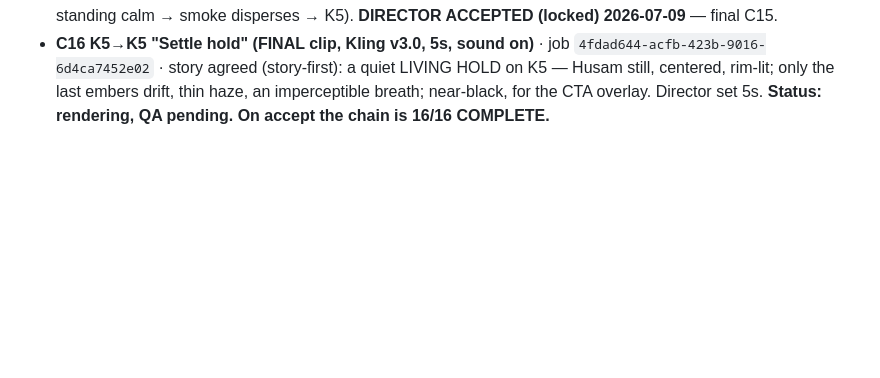
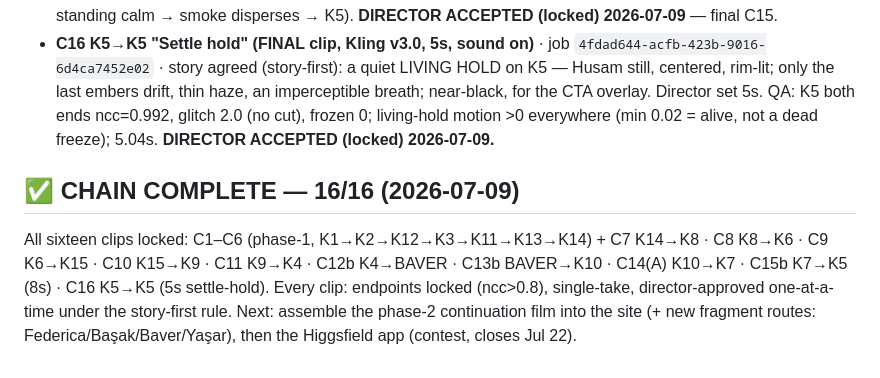
Before and after one commit to HusamAri/Fantastical-elements, a Markdown page: episodes/E01-forp-hero-intro/VIDEO-CHAIN.md, the part around the change. Drawn GitHub-style; blank space fills up the shorter version.

Commit message:
chore(video-chain): C16 accepted - CHAIN COMPLETE 16/16
Co-Authored-By: Claude Opus 4.8 <noreply@anthropic.com>
Claude-Session: https://claude.ai/code/session_01SsvZjbxXNEx2NFLL3EnoJg

```diff
--- a/episodes/E01-forp-hero-intro/VIDEO-CHAIN.md
+++ b/episodes/E01-forp-hero-intro/VIDEO-CHAIN.md
@@ -221,4 +221,12 @@ the least. Extend for phase 2 by appending clips + SPANS rows (holds for reveals
 - **C16 K5→K5 "Settle hold" (FINAL clip, Kling v3.0, 5s, sound on)** · job `4fdad644-acfb-423b-9016-6d4ca7452e02`
   · story agreed (story-first): a quiet LIVING HOLD on K5 — Husam still, centered, rim-lit; only the last
   embers drift, thin haze, an imperceptible breath; near-black, for the CTA overlay. Director set 5s.
-  **Status: rendering, QA pending. On accept the chain is 16/16 COMPLETE.**
+  QA: K5 both ends ncc=0.992, glitch 2.0 (no cut), frozen 0; living-hold motion >0 everywhere (min
+  0.02 = alive, not a dead freeze); 5.04s. **DIRECTOR ACCEPTED (locked) 2026-07-09.**
+
+## ✅ CHAIN COMPLETE — 16/16 (2026-07-09)
+All sixteen clips locked: C1–C6 (phase-1, K1→K2→K12→K3→K11→K13→K14) + C7 K14→K8 · C8 K8→K6 · C9
+K6→K15 · C10 K15→K9 · C11 K9→K4 · C12b K4→BAVER · C13b BAVER→K10 · C14(A) K10→K7 · C15b K7→K5 (8s)
+· C16 K5→K5 (5s settle-hold). Every clip: endpoints locked (ncc>0.8), single-take, director-approved
+one-at-a-time under the story-first rule. Next: assemble the phase-2 continuation film into the site
+(+ new fragment routes: Federica/Başak/Baver/Yaşar), then the Higgsfield app (contest, closes Jul 22).
```
